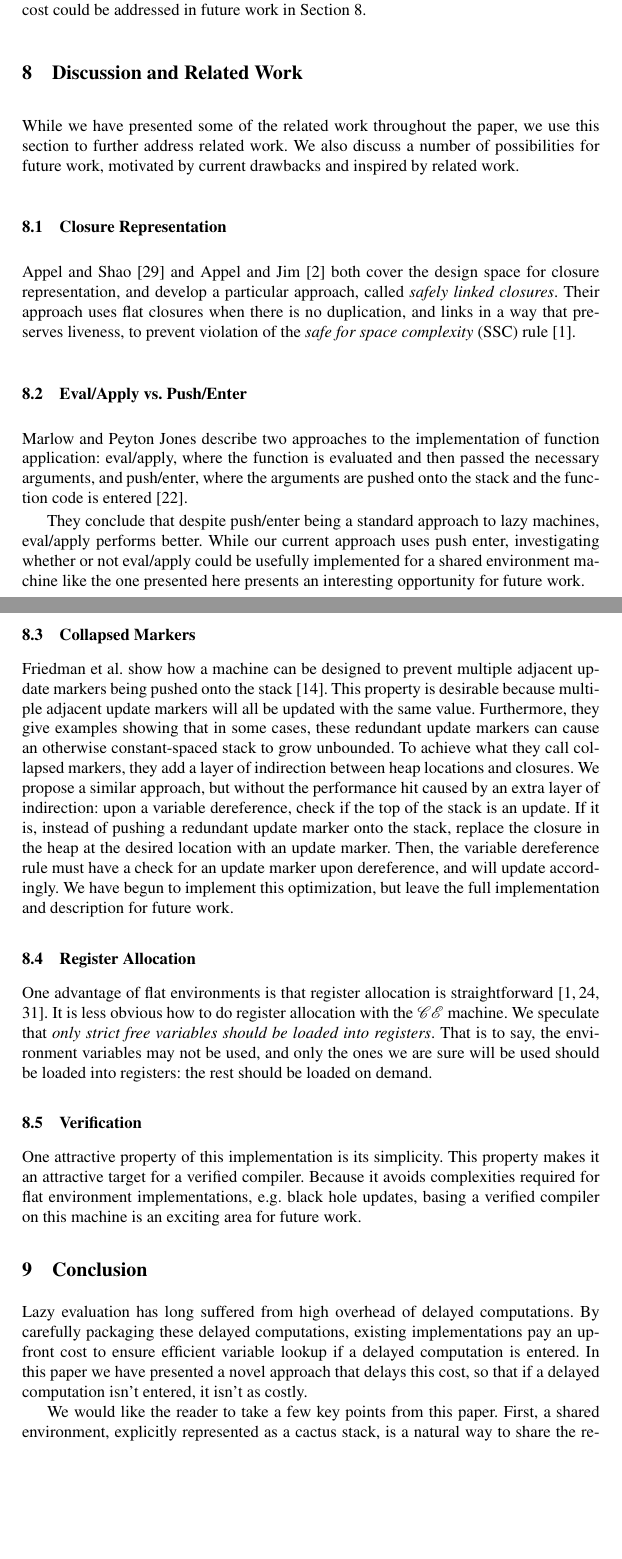
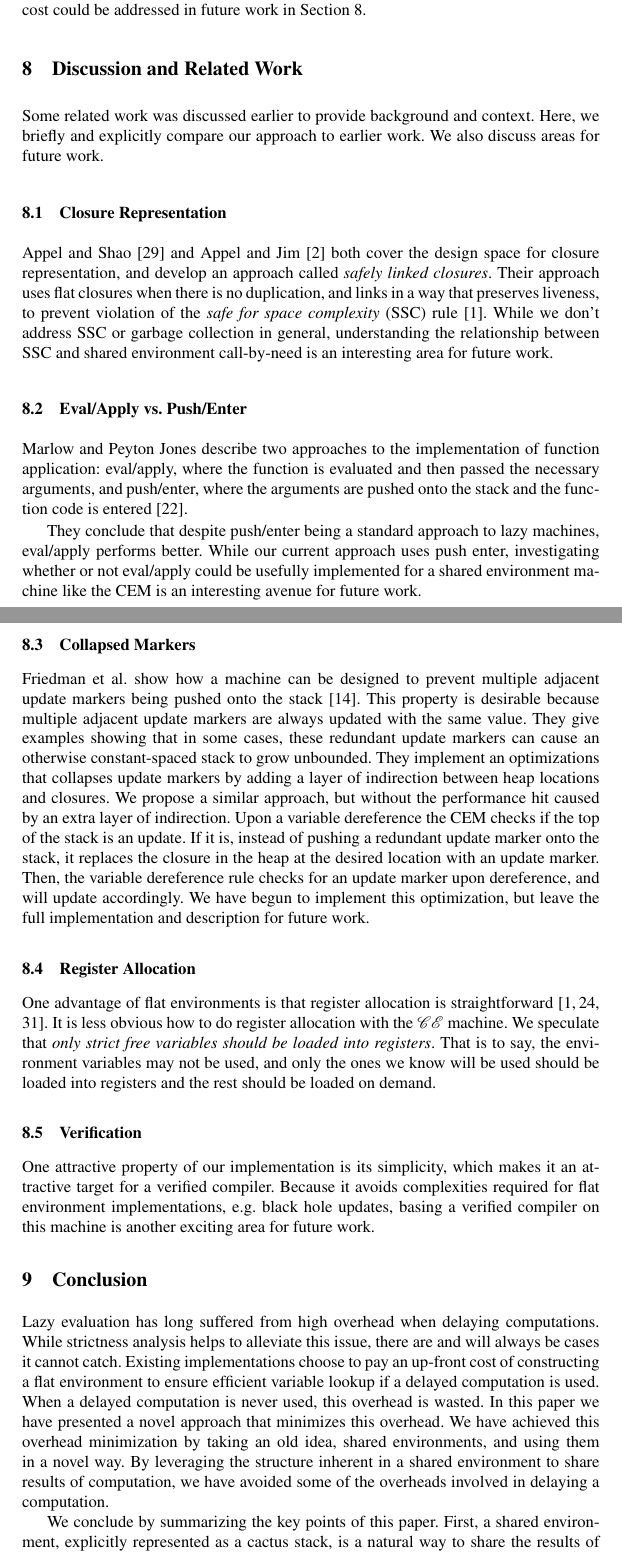
Before and after one commit to stelleg/tfp2016, a LaTeX paper (paper.tex, which reads conclusion.tex, discussion.tex): two parts of pages 17 and 18 of 20, joined at a grey line, cut so that both start at the same text, the shorter picture padded with empty space. Compiled offline with pdfLaTeX.

Commit message:
New conclusion and Steph's discussion edits

```diff
--- a/conclusion.tex
+++ b/conclusion.tex
@@ -1,11 +1,17 @@
 \section{Conclusion} \label{sec:conc}
 
-Lazy evaluation has long suffered from high overhead of delayed computations. By
-carefully packaging these delayed computations, existing implementations pay an
-up-front cost to ensure efficient variable lookup if a delayed computation is
-entered. In this paper we have presented a novel approach that delays this cost,
-so that if a delayed computation isn't entered, it isn't as costly.
+Lazy evaluation has long suffered from high overhead when delaying computations.
+While strictness analysis helps to alleviate this issue, there are and will
+always be cases it cannot catch. Existing implementations choose to pay an
+up-front cost of constructing a flat environment to ensure efficient variable
+lookup if a delayed computation is used. When a delayed computation is never
+used, this overhead is wasted. In this paper we have presented a novel approach
+that minimizes this overhead. We have achieved this overhead minimization by
+taking an old idea, shared environments, and using them in a novel way. By
+leveraging the structure inherent in a shared environment to share results of
+computation, we have avoided some of the overheads involved in delaying a
+computation.
 
-We would like the reader to take a few key points from this paper. First, a
-shared environment, explicitly represented as a cactus stack, is a natural
-way to share the results of computation as required by lazy evaluation. Second,
+We conclude by summarizing the key points of this paper. First, a shared
+environment, explicitly represented as a cactus stack, is a natural way to share
+the results of computation as required by lazy evaluation. Second, this approach
--- a/discussion.tex
+++ b/discussion.tex
@@ -1,21 +1,20 @@
 \section{Discussion and Related Work} \label{sec:disc}
 
-While we have presented some of the related work throughout the paper, we use
-this section to further address related work. We also discuss a number of
-possibilities for future work, motivated by current drawbacks and inspired by
-related work.
+Some related work was discussed earlier to provide background and context. Here,
+we briefly and explicitly compare our approach to earlier work. We also discuss
+areas for future work.
 
 \subsection{Closure Representation}
-
 Appel and Shao \cite{shao1994space} and Appel and Jim \cite{appel1988optimizing}
-both cover the design space for closure representation, and develop a particular
-approach, called \emph{safely linked closures}. Their approach uses flat
-closures when there is no duplication, and links in a way that preserves
-liveness, to prevent violation of the \emph{safe for space complexity} (SSC)
-rule \cite{appel2006compiling}.
+both cover the design space for closure representation, and develop an approach
+called \emph{safely linked closures}. Their approach uses flat closures when
+there is no duplication, and links in a way that preserves liveness, to prevent
+violation of the \emph{safe for space complexity} (SSC) rule
+\cite{appel2006compiling}. While we don't address SSC or garbage collection in
+general, understanding the relationship between SSC and shared environment
+call-by-need is an interesting area for future work.
 
 \subsection{Eval/Apply vs. Push/Enter}
-
 Marlow and Peyton Jones describe two approaches to the implementation of
 function application: eval/apply, where the function is evaluated and then
 passed the necessary arguments, and push/enter, where the arguments are pushed
@@ -24,22 +23,22 @@ onto the stack and the function code is entered \cite{marlow2006making}.
 They conclude that despite push/enter being a standard approach to lazy
 machines, eval/apply performs better. While our current approach uses push
 enter, investigating whether or not eval/apply could be usefully implemented for
-a shared environment machine like the one presented here presents an interesting
-opportunity for future work.
+a shared environment machine like the CEM is an interesting avenue for
+future work.
 
 \subsection{Collapsed Markers}
 Friedman et al.\ show how a machine can be designed to prevent multiple adjacent
 update markers being pushed onto the stack \cite{lkm}.  This property is
-desirable because multiple adjacent update markers will all be updated with the
-same value. Furthermore, they give examples showing that in some cases, these
-redundant update markers can cause an otherwise constant-spaced stack to grow
-unbounded. To achieve what they call collapsed markers, they add a layer
+desirable because multiple adjacent update markers are always updated with the
+same value. They give examples showing that in some cases, these redundant
+update markers can cause an otherwise constant-spaced stack to grow unbounded.
+They implement an optimizations that collapses update markers by adding a layer
 of indirection between heap locations and closures. We propose a similar
 approach, but without the performance hit caused by an extra layer of
-indirection: upon a variable dereference, check if the top of the stack is an
-update. If it is, instead of pushing a redundant update marker onto the stack,
-replace the closure in the heap at the desired location with an update marker.
-Then, the variable dereference rule must have a check for an update marker upon
+indirection. Upon a variable dereference the CEM checks if the top of the stack
+is an update. If it is, instead of pushing a redundant update marker onto the
+stack, it replaces the closure in the heap at the desired location with an update
+marker.  Then, the variable dereference rule checks for an update marker upon
 dereference, and will update accordingly. We have begun to implement this
 optimization, but leave the full implementation and description for future work.
 
@@ -49,12 +48,11 @@ straightforward \cite{appel2006compiling,jonesstg,terei2010llvm}. It is less
 obvious how to do register allocation with the $\mathcal{CE}$ machine.
 We speculate that \emph{only strict free variables should be loaded into
 registers}. That is to say, the environment variables may not be used, and only
-the ones we are sure will be used should be loaded into registers: the rest
+the ones we know will be used should be loaded into registers and the rest
 should be loaded on demand.
 
 \subsection{Verification}
-One attractive property of this implementation is its simplicity. This property
-makes it an attractive target for a verified compiler. Because it avoids
-complexities required for flat environment implementations, e.g. black hole
-updates, basing a verified compiler on this machine is an exciting area for
-future work.
+One attractive property of our implementation is its simplicity, which makes it
+an attractive target for a verified compiler. Because it avoids complexities
+required for flat environment implementations, e.g. black hole updates, basing a
+verified compiler on this machine is another exciting area for future work.
```
Also changed, not shown: annotated.bib (+9 -0 lines), conclusion.tex (10 more changed lines).
